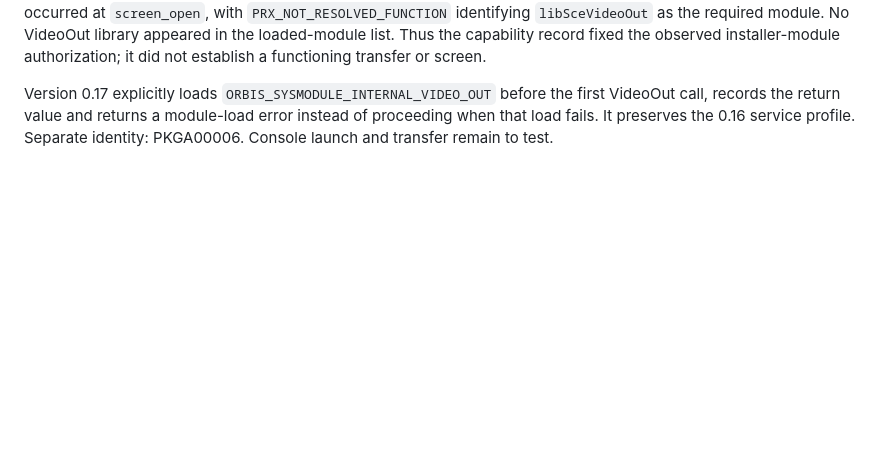
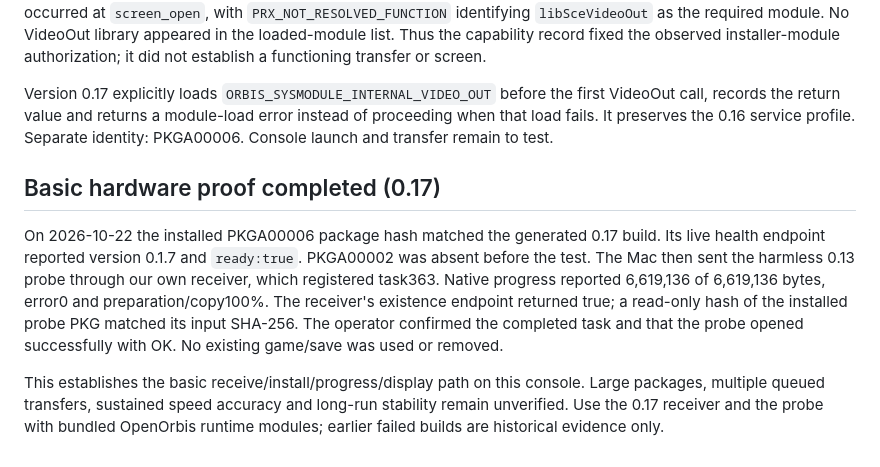
Before and after one commit to laiofranco-hue/ps4-package-assistant, a Markdown page: receiver/REFERENCE-ANALYSIS.md, the part around the change. Rendered like a GitHub page; blank space fills up the shorter version.

```diff
--- a/receiver/REFERENCE-ANALYSIS.md
+++ b/receiver/REFERENCE-ANALYSIS.md
@@ -142,3 +142,19 @@ Version 0.17 explicitly loads `ORBIS_SYSMODULE_INTERNAL_VIDEO_OUT` before the
 first VideoOut call, records the return value and returns a module-load error
 instead of proceeding when that load fails. It preserves the 0.16 service
 profile. Separate identity: PKGA00006. Console launch and transfer remain to test.
+
+## Basic hardware proof completed (0.17)
+
+On 2026-10-22 the installed PKGA00006 package hash matched the generated 0.17
+build. Its live health endpoint reported version 0.1.7 and `ready:true`.
+PKGA00002 was absent before the test. The Mac then sent the harmless 0.13 probe
+through our own receiver, which registered task363. Native progress reported
+6,619,136 of 6,619,136 bytes, error0 and preparation/copy100%. The receiver's
+existence endpoint returned true; a read-only hash of the installed probe PKG
+matched its input SHA-256. The operator confirmed the completed task and that
+the probe opened successfully with OK. No existing game/save was used or removed.
+
+This establishes the basic receive/install/progress/display path on this console.
+Large packages, multiple queued transfers, sustained speed accuracy and long-run
+stability remain unverified. Use the 0.17 receiver and the probe with bundled
+OpenOrbis runtime modules; earlier failed builds are historical evidence only.
```
Also changed, not shown: receiver/README.md (+6 -4 lines).
